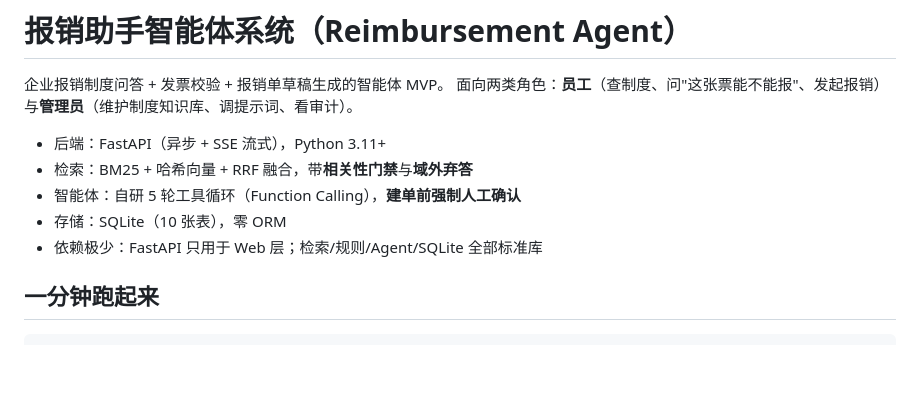
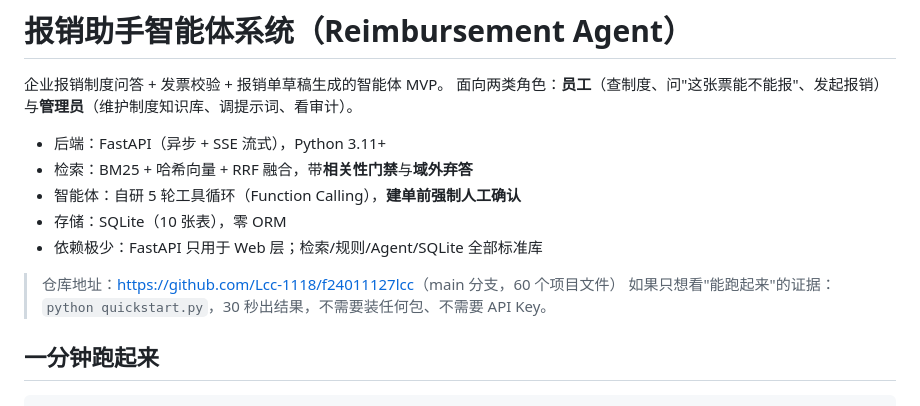
Before and after one commit to Lcc-1118/f24011127lcc, a Markdown page: README.md, the part around the change. GitHub-like rendering; blank space fills up the shorter version.

```diff
--- a/README.md
+++ b/README.md
@@ -8,6 +8,9 @@
 - 智能体：自研 5 轮工具循环（Function Calling），**建单前强制人工确认**
 - 存储：SQLite（10 张表），零 ORM
 - 依赖极少：FastAPI 只用于 Web 层；检索/规则/Agent/SQLite 全部标准库
+
+> 仓库地址：<https://github.com/Lcc-1118/f24011127lcc>（main 分支，60 个项目文件）
+> 如果只想看"能跑起来"的证据：`python quickstart.py`，30 秒出结果，不需要装任何包、不需要 API Key。
 
 ## 一分钟跑起来
 
```
Also changed, not shown: docs/12-项目结构与交付说明.md (+4 -2 lines).
